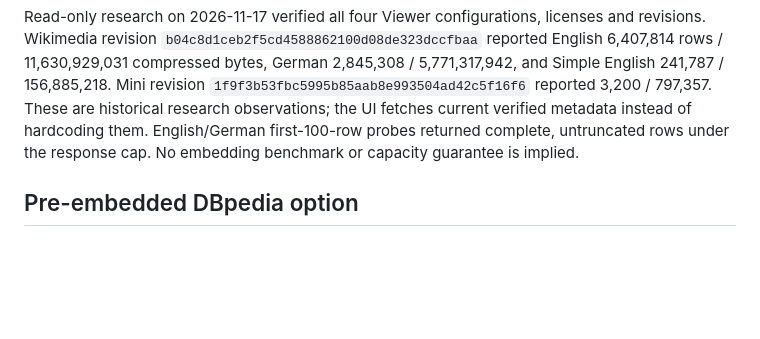
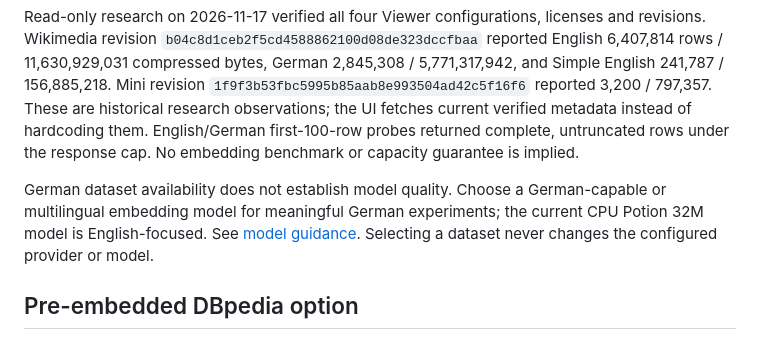
Before and after one commit to hansdoebel/chunky, a Markdown page: docs/datasets.md, the part around the change. GitHub-like rendering; blank space fills up the shorter version.

```diff
--- a/docs/datasets.md
+++ b/docs/datasets.md
@@ -28,6 +28,8 @@ Large snapshots are validated off the UI actor with bounded file reads, a comple
 
 Read-only research on 2026-11-17 verified all four Viewer configurations, licenses and revisions. Wikimedia revision `b04c8d1ceb2f5cd4588862100d08de323dccfbaa` reported English 6,407,814 rows / 11,630,929,031 compressed bytes, German 2,845,308 / 5,771,317,942, and Simple English 241,787 / 156,885,218. Mini revision `1f9f3b53fbc5995b85aab8e993504ad42c5f16f6` reported 3,200 / 797,357. These are historical research observations; the UI fetches current verified metadata instead of hardcoding them. English/German first-100-row probes returned complete, untruncated rows under the response cap. No embedding benchmark or capacity guarantee is implied.
 
+German dataset availability does not establish model quality. Choose a German-capable or multilingual embedding model for meaningful German experiments; the current CPU Potion 32M model is English-focused. See [model guidance](models.md). Selecting a dataset never changes the configured provider or model.
+
 ## Pre-embedded DBpedia option
 
 The fifth recommendation is the official Qdrant source `Qdrant/dbpedia-entities-openai3-text-embedding-3-small-1536-100K`, `default/train`. Read-only research verified revision `0d5fd00fbc5a9c0c836d70cd409f7e461255e572`, 100,000 rows and 1,650,651,517 compressed Parquet bytes. Its source card does not declare a license; the UI reports that honestly and links the card.
```
Also changed, not shown: docs/images/datasets-dark.png, docs/images/datasets-light.png.
